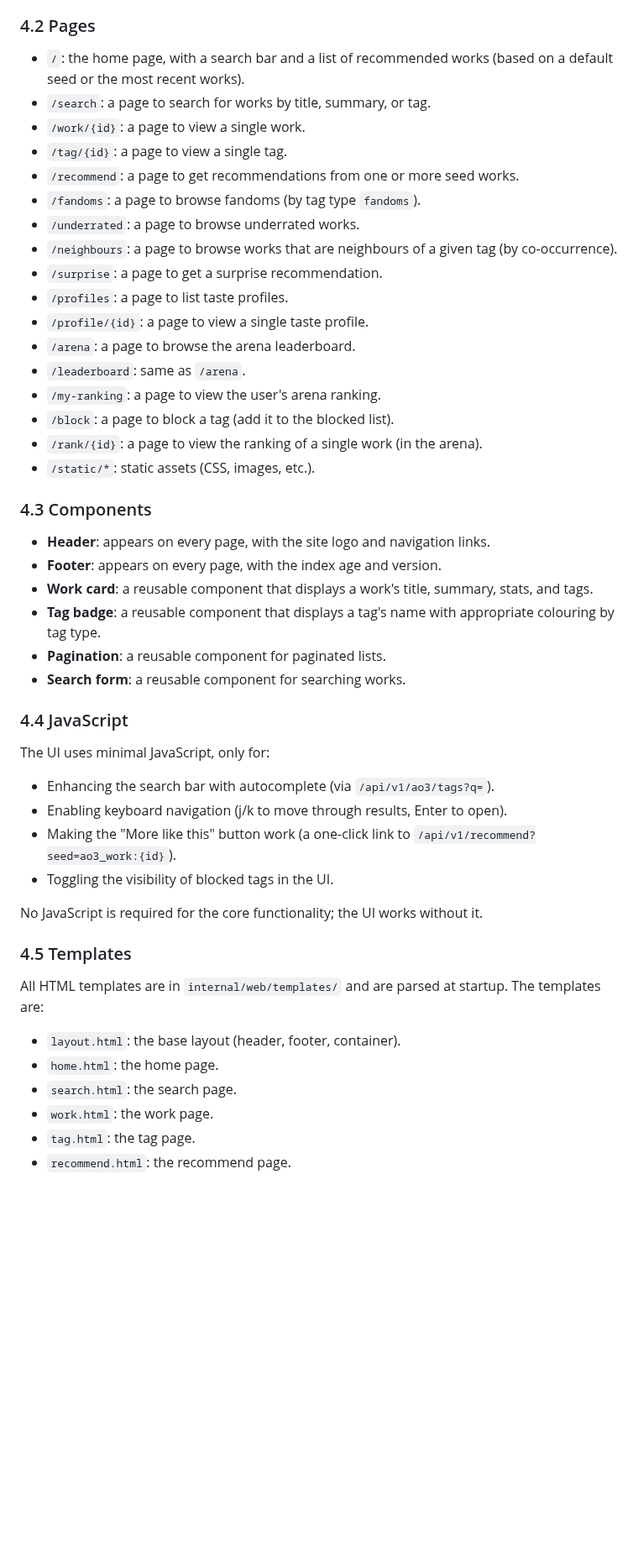
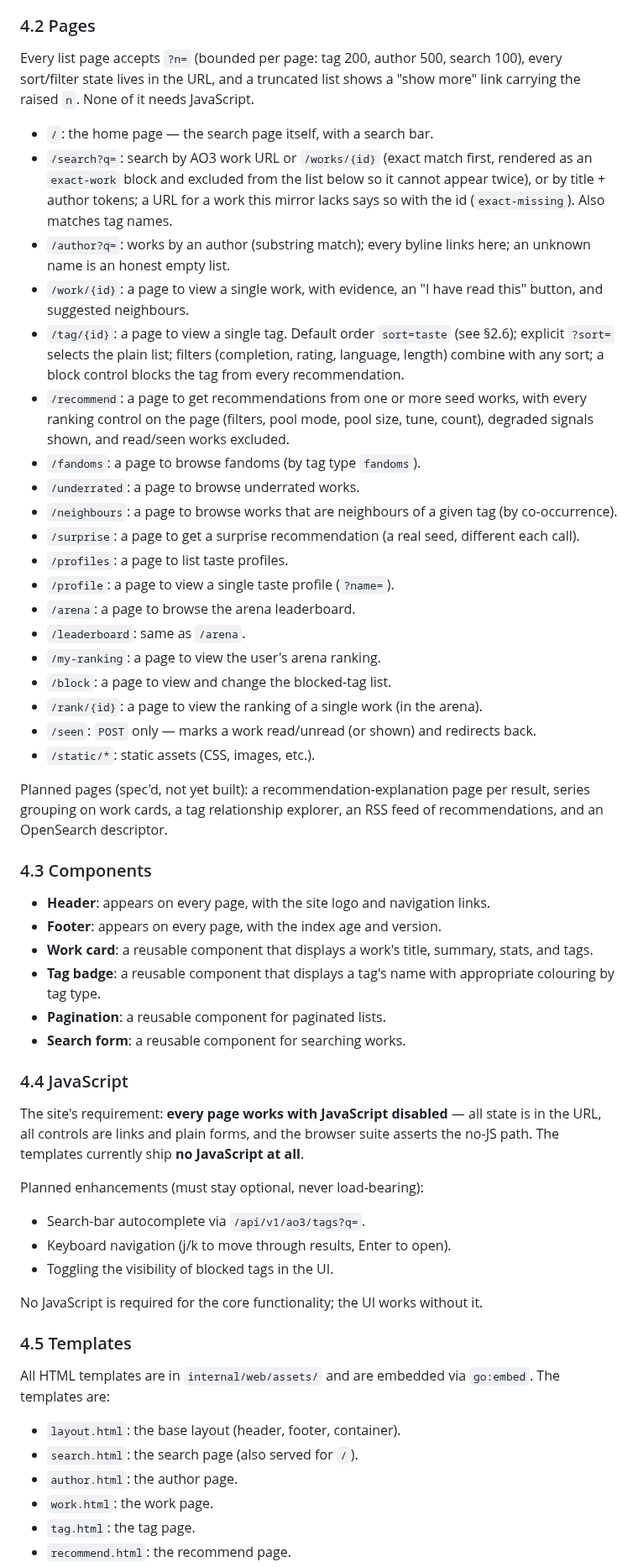
Before and after one commit to 8ullyMaguire/kindred, a Markdown page: docs/SPEC.md, the part around one of its changes. Shown at 84% size. GitHub-like rendering; blank space fills up the shorter version.

```diff
--- a/docs/SPEC.md
+++ b/docs/SPEC.md
@@ -449,25 +485,49 @@ browse the mirror and get recommendations. The UI is built with Go's
 
 ### 4.2 Pages
 
-- `/`: the home page, with a search bar and a list of recommended works
-  (based on a default seed or the most recent works).
-- `/search`: a page to search for works by title, summary, or tag.
-- `/work/{id}`: a page to view a single work.
-- `/tag/{id}`: a page to view a single tag.
-- `/recommend`: a page to get recommendations from one or more seed works.
+Every list page accepts `?n=` (bounded per page: tag 200, author 500,
+search 100), every sort/filter state lives in the URL, and a truncated
+list shows a "show more" link carrying the raised `n`. None of it needs
+JavaScript.
+
+- `/`: the home page — the search page itself, with a search bar.
+- `/search?q=`: search by AO3 work URL or `/works/{id}` (exact match
+  first, rendered as an `exact-work` block and excluded from the list
+  below so it cannot appear twice), or by title + author tokens; a URL
+  for a work this mirror lacks says so with the id (`exact-missing`).
+  Also matches tag names.
+- `/author?q=`: works by an author (substring match); every byline links
+  here; an unknown name is an honest empty list.
+- `/work/{id}`: a page to view a single work, with evidence, an "I have
+  read this" button, and suggested neighbours.
+- `/tag/{id}`: a page to view a single tag. Default order `sort=taste`
+  (see §2.6); explicit `?sort=` selects the plain list; filters
+  (completion, rating, language, length) combine with any sort; a block
+  control blocks the tag from every recommendation.
+- `/recommend`: a page to get recommendations from one or more seed
+  works, with every ranking control on the page (filters, pool mode,
+  pool size, tune, count), degraded signals shown, and read/seen works
+  excluded.
 - `/fandoms`: a page to browse fandoms (by tag type `fandoms`).
 - `/underrated`: a page to browse underrated works.
 - `/neighbours`: a page to browse works that are neighbours of a given
   tag (by co-occurrence).
-- `/surprise`: a page to get a surprise recommendation.
+- `/surprise`: a page to get a surprise recommendation (a real seed,
+  different each call).
 - `/profiles`: a page to list taste profiles.
-- `/profile/{id}`: a page to view a single taste profile.
+- `/profile`: a page to view a single taste profile (`?name=`).
 - `/arena`: a page to browse the arena leaderboard.
 - `/leaderboard`: same as `/arena`.
 - `/my-ranking`: a page to view the user's arena ranking.
-- `/block`: a page to block a tag (add it to the blocked list).
+- `/block`: a page to view and change the blocked-tag list.
 - `/rank/{id}`: a page to view the ranking of a single work (in the arena).
+- `/seen`: `POST` only — marks a work read/unread (or shown) and
+  redirects back.
 - `/static/*`: static assets (CSS, images, etc.).
+
+Planned pages (spec'd, not yet built): a recommendation-explanation
+page per result, series grouping on work cards, a tag relationship
+explorer, an RSS feed of recommendations, and an OpenSearch descriptor.
 
 ### 4.3 Components
 
@@ -483,11 +543,14 @@ browse the mirror and get recommendations. The UI is built with Go's
 
 ### 4.4 JavaScript
 
-The UI uses minimal JavaScript, only for:
-- Enhancing the search bar with autocomplete (via `/api/v1/ao3/tags?q=`).
-- Enabling keyboard navigation (j/k to move through results, Enter to open).
-- Making the "More like this" button work (a one-click link to
-  `/api/v1/recommend?seed=ao3_work:{id}`).
+The site's requirement: **every page works with JavaScript disabled** —
+all state is in the URL, all controls are links and plain forms, and the
+browser suite asserts the no-JS path. The templates currently ship **no
+JavaScript at all**.
+
+Planned enhancements (must stay optional, never load-bearing):
+- Search-bar autocomplete via `/api/v1/ao3/tags?q=`.
+- Keyboard navigation (j/k to move through results, Enter to open).
 - Toggling the visibility of blocked tags in the UI.
 
 No JavaScript is required for the core functionality; the UI works
@@ -495,11 +558,11 @@ without it.
 
 ### 4.5 Templates
 
-All HTML templates are in `internal/web/templates/` and are parsed at
-startup. The templates are:
+All HTML templates are in `internal/web/assets/` and are embedded via
+`go:embed`. The templates are:
 - `layout.html`: the base layout (header, footer, container).
-- `home.html`: the home page.
-- `search.html`: the search page.
+- `search.html`: the search page (also served for `/`).
+- `author.html`: the author page.
 - `work.html`: the work page.
 - `tag.html`: the tag page.
 - `recommend.html`: the recommend page.
```
Also changed, not shown: other parts of docs/SPEC.md (+80 -24 lines).
